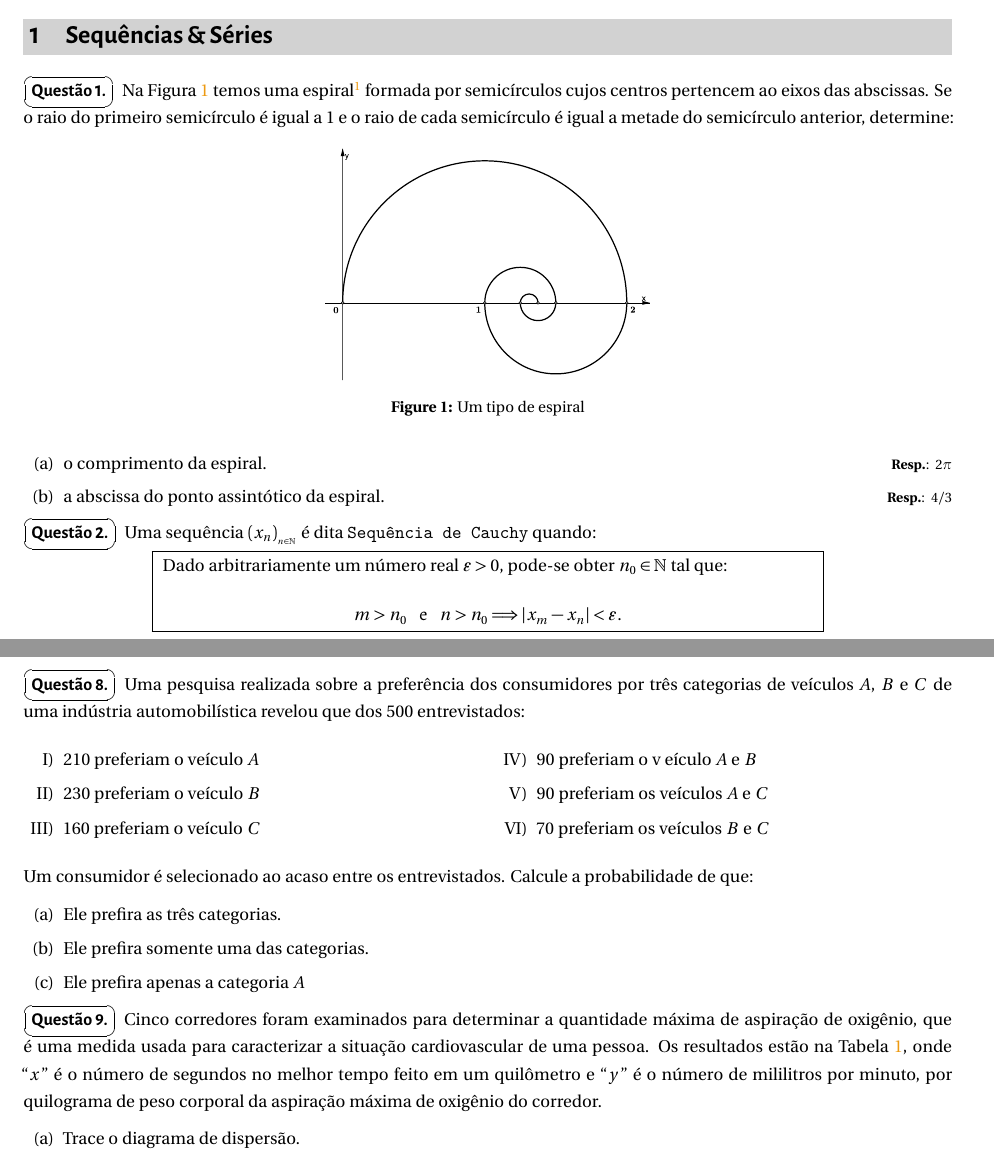
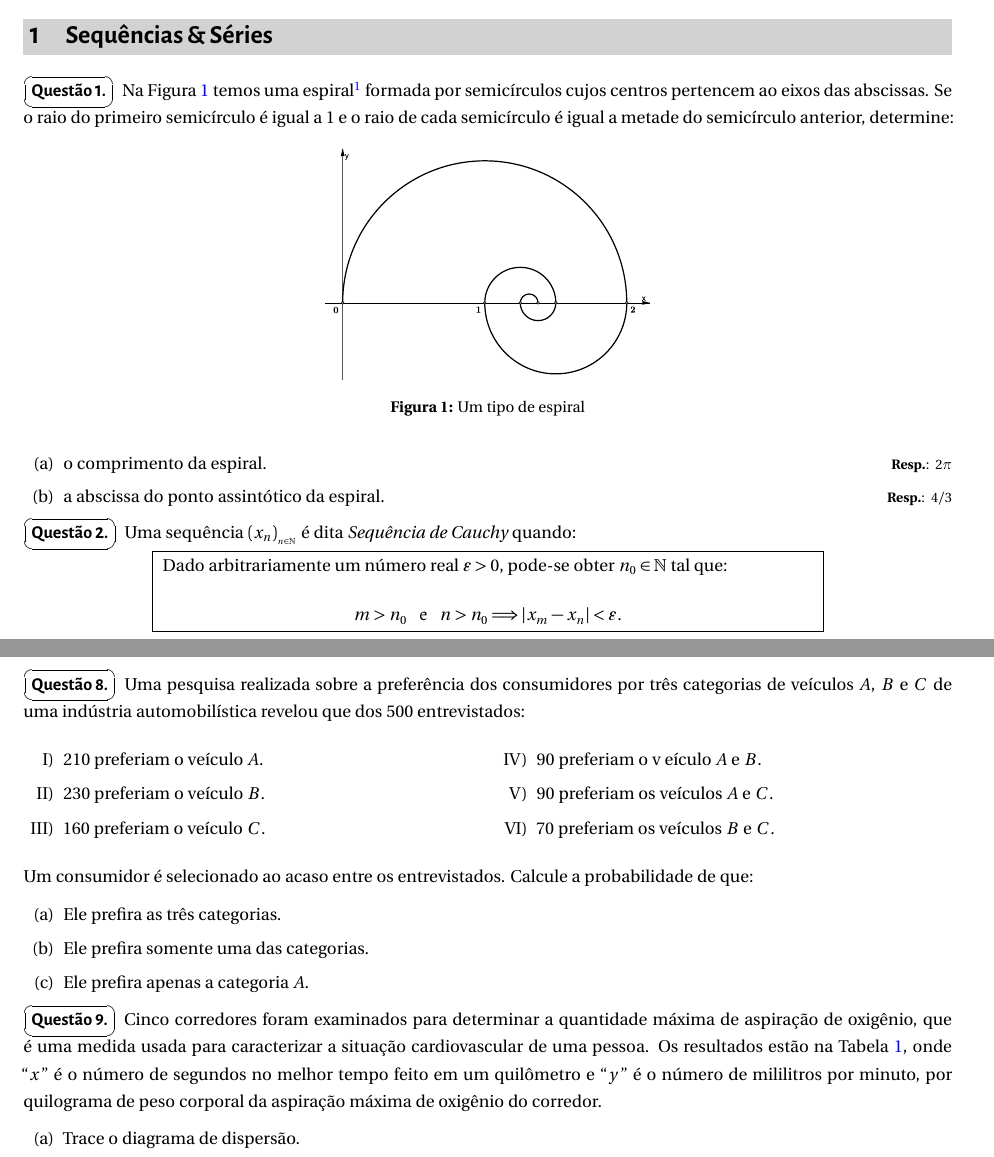
Before and after one commit to icaro-freire/ativmatUFRB, a LaTeX document (modelo_ativmatUFRB.tex, which reads cls/ativmatUFRB.cls, tex/01_questao.tex, tex/02_questao.tex): two parts of pages 1 and 2 of 3, joined at a grey line, cut so that both start at the same text. Compiled offline with XeLaTeX.

Commit message:
satisfeito com os resultados

```diff
--- a/cls/ativmatUFRB.cls
+++ b/cls/ativmatUFRB.cls
@@ -47,7 +47,7 @@
 % Identificações Internas
 %==============================================================================
 \NeedsTeXFormat{LaTeX2e}
-\ProvidesClass{ativmatUFRB}[2020/12/07 v2.0.0
+\ProvidesClass{ativmatUFRB}[2020/12/08 v2.0.0
 'Modelo de Lista de Atividade para Licenciatura em Matematica do CFP/UFRB']
 \DeclareOption*{\PassOptionsToCLass{\CurrentOptions}{article}}
  \ProcessOptions\relax
@@ -63,6 +63,7 @@
 \RequirePackage{mathtools}
 \RequirePackage{amsthm, amssymb, amscd}
 \RequirePackage[mdput, ttscaled = true, sfscaled = true]{mathdesign}
+\RequirePackage[brazil]{babel}
 \RequirePackage[explicit]{titlesec}
 \RequirePackage
 [
@@ -81,7 +82,7 @@
 \RequirePackage{graphicx}
   \graphicspath{{./figs/}}
 \RequirePackage[table]{xcolor}
-  \definecolor{laranjaUFRB}{rgb}{0.929411765, 0.603921569, 0.066666667}
+  \definecolor{douradoUFRB}{rgb}{0.929411765, 0.603921569, 0.066666667}
   \definecolor{azulUFRB}{rgb}{0.160784314, 0.08627451, 0.435294118}
 \RequirePackage{enumerate}
 \RequirePackage{fancybox}
@@ -92,10 +93,10 @@
 \RequirePackage
 [
   colorlinks  = true,
-  linkcolor   = {laranjaUFRB},
+  linkcolor   = {blue},
   citecolor   = {azulUFRB},
   filecolor   = {azulUFRB},
-  urlcolor    = {azulUFRB},
+  urlcolor    = {douradoUFRB},
   pdfproducer = {LaTeX},
   pdfsubject  = {lista-de-atividade},
   pdfauthor   = {Ícaro-Vidal-Freire---(autor-da-classe-ativmatUFRB.cls)}
@@ -280,7 +281,8 @@
 \newcommand{\Resp}[1]{\hfill {\footnotesize\textbf{Resp.}:\;\,#1}} %------------> Coloca ``Resposta'' no final de cada item.
 \newcommand{\versor}[1]{\cdot\vec{\textbf{#1}}} %-------------------------------> vetor em negrito
 \newcommand{\vf}{(\quad)} %-----------------------------------------------------> espaço para `V` ou `F`
-\newcommand{\alterdce}[5] %-----------------------------------------------------> Alternativas em duas colunas
+\newcommand{\urlb}[1]{\textbf{\url{#1}}} %--------------------------------------> deixa em negrito a url
+\newcommand{\duascolunas}[5] %--------------------------------------------------> Alternativas em duas colunas
 {
   \begin{enumerate}
    \begin{minipage}{0.45\linewidth}
@@ -295,7 +297,7 @@
    \end{minipage}
 \end{enumerate}
 }
-\newcommand{\altercols}[6] %----------------------------------------------------> alternativas em colunas: nº de colounas + 5 itens.
+\newcommand{\ncolunas}[6] %----------------------------------------------------> alternativas em colunas: nº de colounas + 5 itens.
 {
   \begin{multicols}{#1}
    \begin{enumerate}
--- a/tex/01_questao.tex
+++ b/tex/01_questao.tex
@@ -2,22 +2,24 @@
 % Questão 01
 %------------------------------------------------------------------------------
 %
-% Note que as questões são iniciadas com \questao.
+% Note que as questões são iniciadas com \questao. ¯\_(ツ)_/¯
 %
-\questao Na Figura~\ref{fig:espiral} temos uma espiral\footnote{\url{https://en.wikipedia.org/wiki/Spiral}}
+\questao Na Figura~\ref{fig:espiral} temos uma espiral\footnote{%
+  \urlb{https://en.wikipedia.org/wiki/Spiral} %---------------------------------> \urlb{} deixa a url em negrito (caso contrário use \url{})
+}
 formada por semicírculos cujos centros pertencem ao eixos das abscissas.
-Se o raio do primeiro semicírculo é igual a $1$ e o raio de cada semicírculo é
+Se o raio do primeiro semicírculo é igual a $ 1 $ e o raio de cada semicírculo é
 igual a metade do semicírculo anterior, determine:
 
-\begin{figure}[!h] %------------------------------------------------------------> Ambiente para figuras.
- \centering %-------------------------------------------------------------------> Centralizando a figura.
- \includegraphics[width=.35\textwidth]{espiral} %-------------------------------> Comando para inserir figura.
- \caption{Um tipo de espiral} %-------------------------------------------------> Legenda da figura.
- \label{fig:espiral} %----------------------------------------------------------> Marcação interna para referências cruzadas.
+\begin{figure}[!htbp] %---------------------------------------------------------> Ambiente para figuras.
+  \centering %------------------------------------------------------------------> Centralizando a figura.
+  \includegraphics[width = 0.35 \textwidth]{espiral} %--------------------------> Comando para inserir figura.
+  \caption{Um tipo de espiral} %------------------------------------------------> Legenda da figura.
+  \label{fig:espiral} %---------------------------------------------------------> Marcação interna para referências cruzadas.
 \end{figure}
 
 \begin{itens} %-----------------------------------------------------------------> Ambiente para listas.
- \item o comprimento da espiral. \Resp{$2\pi$} %--------------------------------> Comando para as respostas.
- \item a abscissa do ponto assintótico da espiral. \Resp{$4/3$}
+  \item o comprimento da espiral. \Resp{$2\pi$} %-------------------------------> Comando para as respostas.
+  \item a abscissa do ponto assintótico da espiral. \Resp{$4/3$}
 \end{itens}
 %==============================================================================
--- a/tex/02_questao.tex
+++ b/tex/02_questao.tex
@@ -1,8 +1,8 @@
 %==============================================================================
 % Questão 02
 %------------------------------------------------------------------------------
-\questao Uma sequência $ (x_n)_{_{n\in\mathbb{N}}} $ é dita \texttt{Sequência de
-Cauchy} quando:
+\questao Uma sequência $ (x_n)_{_{n\in\mathbb{N}}} $ é dita \textit{Sequência de Cauchy}
+quando:
 \begin{center}
   \fbox
   {
--- a/tex/08_questao.tex
+++ b/tex/08_questao.tex
@@ -3,26 +3,26 @@
 %------------------------------------------------------------------------------
 
 \questao Uma pesquisa realizada sobre a preferência dos consumidores por três
-categorias de veículos $A$, $B$ e $C$ de uma indústria automobilística revelou
-que dos 500 entrevistados:
+categorias de veículos $ A $, $ B $ e $ C $ de uma indústria automobilística
+revelou que dos 500 entrevistados:
 
 \begin{multicols}{2}
- \begin{itens}[I)]
-  \item 210 preferiam o veículo $A$
-  \item 230 preferiam o veículo $B$
-  \item 160 preferiam o veículo $C$
-  \item 90 preferiam o v eículo $A$~e~$B$
-  \item 90 preferiam os veículos $A$~e~$C$
-  \item 70 preferiam os veículos $B$~e~$C$
- \end{itens}
+  \begin{itens}[I)]
+    \item 210 preferiam o veículo $ A $.
+    \item 230 preferiam o veículo $ B $.
+    \item 160 preferiam o veículo $ C $.
+    \item 90 preferiam o v eículo $A$~e~$B$.
+    \item 90 preferiam os veículos $A$~e~$C$.
+    \item 70 preferiam os veículos $B$~e~$C$.
+  \end{itens}
 \end{multicols}
 
 Um consumidor é selecionado ao acaso entre os entrevistados.
 Calcule a probabilidade de que:
 
 \begin{itens}
- \item Ele prefira as três categorias.
- \item Ele prefira somente uma das categorias.
- \item Ele prefira apenas a categoria $A$
+  \item Ele prefira as três categorias.
+  \item Ele prefira somente uma das categorias.
+  \item Ele prefira apenas a categoria $ A $.
 \end{itens}
 %==============================================================================
--- a/tex/09_questao.tex
+++ b/tex/09_questao.tex
@@ -25,9 +25,9 @@ oxigênio do corredor.
 \end{table}
 
 \begin{itens}
- \item Trace o diagrama de dispersão.
- \item Ache a reta de regressão para os dados da tabela.
- \item Use a reta de regressão para estimar a máxima aspiração de oxigênio de um
-  corredor, cujo melhor tempo em uma milha é de \unit{340,4.s}. %--------------> `\unit[]{}` padroniza unid. de media (veja também `siunitx`).
+  \item Trace o diagrama de dispersão.
+  \item Ache a reta de regressão para os dados da tabela.
+  \item Use a reta de regressão para estimar a máxima aspiração de oxigênio de
+        um corredor, cujo melhor tempo em uma milha é de \unit{340,4.s}. %------> `\unit{}` padroniza unid. de media. Note o 'ponto' para separação.
 \end{itens}
 %==============================================================================
```
Also changed, not shown: tex/05_questao.tex (+4 -4 lines), tex/06_questao.tex (+3 -3 lines), tex/07_questao.tex (+1 -1 lines), tex/10_questao.tex (+7 -7 lines), tex/11_questao.tex (+4 -4 lines), tex/12_questao.tex (+3 -3 lines), cls/ativmatUFRB.cls (16 more changed lines).
